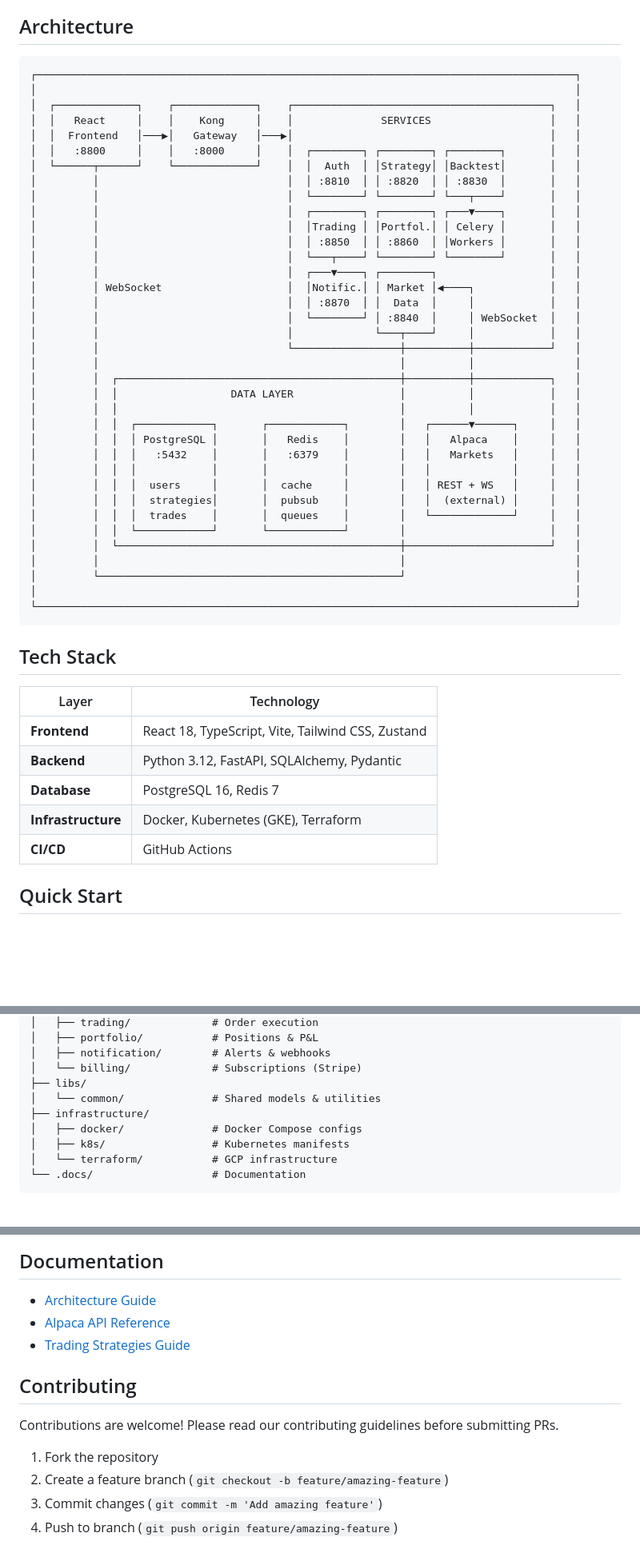
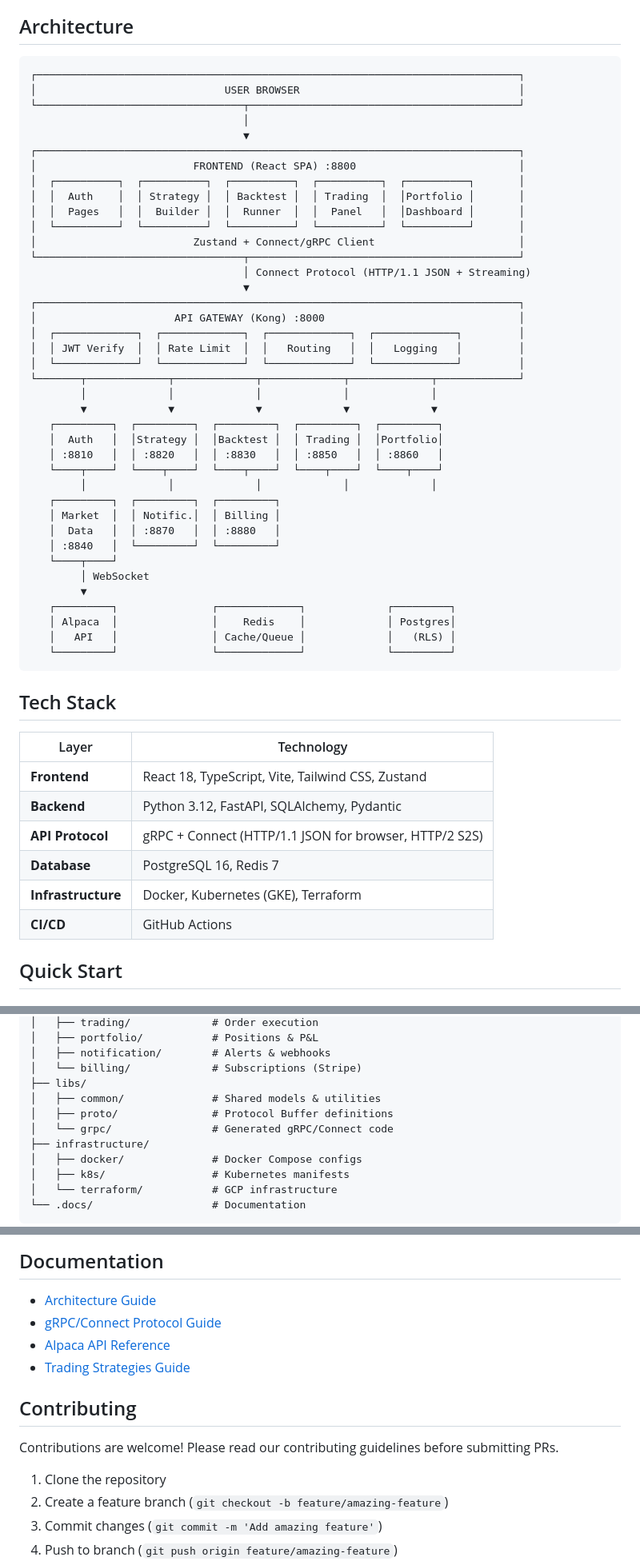
Before and after one commit to nbaghiro/llamatrade, a Markdown page: README.md, 3 parts joined by grey strips. Shown at 80% size. GitHub-like rendering; blank space fills up the shorter version.

Commit message:
Update README architecture diagram and content for gRPC/Connect

````diff
--- a/README.md
+++ b/README.md
@@ -16,53 +16,57 @@
 ## Architecture
 
 ```
-┌──────────────────────────────────────────────────────────────────────────────────────┐
-│                                                                                      │
-│  ┌─────────────┐    ┌─────────────┐    ┌─────────────────────────────────────────┐   │
-│  │   React     │    │    Kong     │    │              SERVICES                   │   │
-│  │  Frontend   │───▶│   Gateway   │───▶│                                         │   │
-│  │   :8800     │    │   :8000     │    │  ┌────────┐ ┌────────┐ ┌────────┐       │   │
-│  └──────┬──────┘    └─────────────┘    │  │  Auth  │ │Strategy│ │Backtest│       │   │
-│         │                              │  │ :8810  │ │ :8820  │ │ :8830  │       │   │
-│         │                              │  └────────┘ └────────┘ └───┬────┘       │   │
-│         │                              │  ┌────────┐ ┌────────┐ ┌───▼────┐       │   │
-│         │                              │  │Trading │ │Portfol.│ │ Celery │       │   │
-│         │                              │  │ :8850  │ │ :8860  │ │Workers │       │   │
-│         │                              │  └───┬────┘ └────────┘ └────────┘       │   │
-│         │                              │  ┌───▼────┐ ┌────────┐                  │   │
-│         │ WebSocket                    │  │Notific.│ │ Market │◀────┐            │   │
-│         │                              │  │ :8870  │ │  Data  │     │            │   │
-│         │                              │  └────────┘ │ :8840  │     │ WebSocket  │   │
-│         │                              │             └───┬────┘     │            │   │
-│         │                              └─────────────────┼──────────┼────────────┘   │
-│         │                                                │          │                │
-│         │  ┌─────────────────────────────────────────────┼──────────┼────────────┐   │
-│         │  │                  DATA LAYER                 │          │            │   │
-│         │  │                                             │          │            │   │
-│         │  │  ┌────────────┐       ┌────────────┐        │   ┌──────▼──────┐     │   │
-│         │  │  │ PostgreSQL │       │   Redis    │        │   │   Alpaca    │     │   │
-│         │  │  │   :5432    │       │   :6379    │        │   │   Markets   │     │   │
-│         │  │  │            │       │            │        │   │             │     │   │
-│         │  │  │  users     │       │  cache     │        │   │ REST + WS   │     │   │
-│         │  │  │  strategies│       │  pubsub    │        │   │  (external) │     │   │
-│         │  │  │  trades    │       │  queues    │        │   └─────────────┘     │   │
-│         │  │  └────────────┘       └────────────┘        │                       │   │
-│         │  └─────────────────────────────────────────────┼───────────────────────┘   │
-│         │                                                │                           │
-│         └────────────────────────────────────────────────┘                           │
-│                                                                                      │
-└──────────────────────────────────────────────────────────────────────────────────────┘
+┌─────────────────────────────────────────────────────────────────────────────┐
+│                              USER BROWSER                                   │
+└─────────────────────────────────┬───────────────────────────────────────────┘
+                                  │
+                                  ▼
+┌─────────────────────────────────────────────────────────────────────────────┐
+│                         FRONTEND (React SPA) :8800                          │
+│  ┌──────────┐  ┌──────────┐  ┌──────────┐  ┌──────────┐  ┌──────────┐       │
+│  │  Auth    │  │ Strategy │  │ Backtest │  │ Trading  │  │Portfolio │       │
+│  │  Pages   │  │  Builder │  │  Runner  │  │  Panel   │  │Dashboard │       │
+│  └──────────┘  └──────────┘  └──────────┘  └──────────┘  └──────────┘       │
+│                         Zustand + Connect/gRPC Client                       │
+└─────────────────────────────────┬───────────────────────────────────────────┘
+                                  │ Connect Protocol (HTTP/1.1 JSON + Streaming)
+                                  ▼
+┌─────────────────────────────────────────────────────────────────────────────┐
+│                      API GATEWAY (Kong) :8000                               │
+│  ┌─────────────┐  ┌─────────────┐  ┌─────────────┐  ┌─────────────┐         │
+│  │ JWT Verify  │  │ Rate Limit  │  │   Routing   │  │   Logging   │         │
+│  └─────────────┘  └─────────────┘  └─────────────┘  └─────────────┘         │
+└───────┬─────────────┬─────────────┬─────────────┬─────────────┬─────────────┘
+        │             │             │             │             │
+        ▼             ▼             ▼             ▼             ▼
+   ┌─────────┐  ┌─────────┐  ┌─────────┐  ┌─────────┐  ┌─────────┐
+   │  Auth   │  │Strategy │  │Backtest │  │ Trading │  │Portfolio│
+   │ :8810   │  │ :8820   │  │ :8830   │  │ :8850   │  │ :8860   │
+   └────┬────┘  └────┬────┘  └────┬────┘  └────┬────┘  └────┬────┘
+        │             │             │             │             │
+   ┌─────────┐  ┌─────────┐  ┌─────────┐
+   │ Market  │  │ Notific.│  │ Billing │
+   │  Data   │  │ :8870   │  │ :8880   │
+   │ :8840   │  └─────────┘  └─────────┘
+   └────┬────┘
+        │ WebSocket
+        ▼
+   ┌─────────┐               ┌─────────────┐             ┌─────────┐
+   │ Alpaca  │               │    Redis    │             │ Postgres│
+   │   API   │               │ Cache/Queue │             │   (RLS) │
+   └─────────┘               └─────────────┘             └─────────┘
 ```
 
 ## Tech Stack
 
-| Layer              | Technology                                        |
-| ------------------ | ------------------------------------------------- |
-| **Frontend**       | React 18, TypeScript, Vite, Tailwind CSS, Zustand |
-| **Backend**        | Python 3.12, FastAPI, SQLAlchemy, Pydantic        |
-| **Database**       | PostgreSQL 16, Redis 7                            |
-| **Infrastructure** | Docker, Kubernetes (GKE), Terraform               |
-| **CI/CD**          | GitHub Actions                                    |
+| Layer              | Technology                                            |
+| ------------------ | ----------------------------------------------------- |
+| **Frontend**       | React 18, TypeScript, Vite, Tailwind CSS, Zustand     |
+| **Backend**        | Python 3.12, FastAPI, SQLAlchemy, Pydantic            |
+| **API Protocol**   | gRPC + Connect (HTTP/1.1 JSON for browser, HTTP/2 S2S)|
+| **Database**       | PostgreSQL 16, Redis 7                                |
+| **Infrastructure** | Docker, Kubernetes (GKE), Terraform                   |
+| **CI/CD**          | GitHub Actions                                        |
 
 ## Quick Start
 
@@ -131,7 +134,9 @@ llamatrade/
 │   ├── notification/        # Alerts & webhooks
 │   └── billing/             # Subscriptions (Stripe)
 ├── libs/
-│   └── common/              # Shared models & utilities
+│   ├── common/              # Shared models & utilities
+│   ├── proto/               # Protocol Buffer definitions
+│   └── grpc/                # Generated gRPC/Connect code
 ├── infrastructure/
 │   ├── docker/              # Docker Compose configs
 │   ├── k8s/                 # Kubernetes manifests
@@ -184,6 +189,7 @@ make tf-apply
 ## Documentation
 
 - [Architecture Guide](.docs/architecture.md)
+- [gRPC/Connect Protocol Guide](.docs/specs/grpc-guide.md)
 - [Alpaca API Reference](.docs/alpaca-api-guide.md)
 - [Trading Strategies Guide](.docs/algorithmic-trading-strategies.md)
 
@@ -191,7 +197,7 @@ make tf-apply
 
 Contributions are welcome! Please read our contributing guidelines before submitting PRs.
 
-1. Fork the repository
+1. Clone the repository
 2. Create a feature branch (`git checkout -b feature/amazing-feature`)
 3. Commit changes (`git commit -m 'Add amazing feature'`)
 4. Push to branch (`git push origin feature/amazing-feature`)
````
Also changed, not shown: other parts of README.md (+4 -5 lines).
